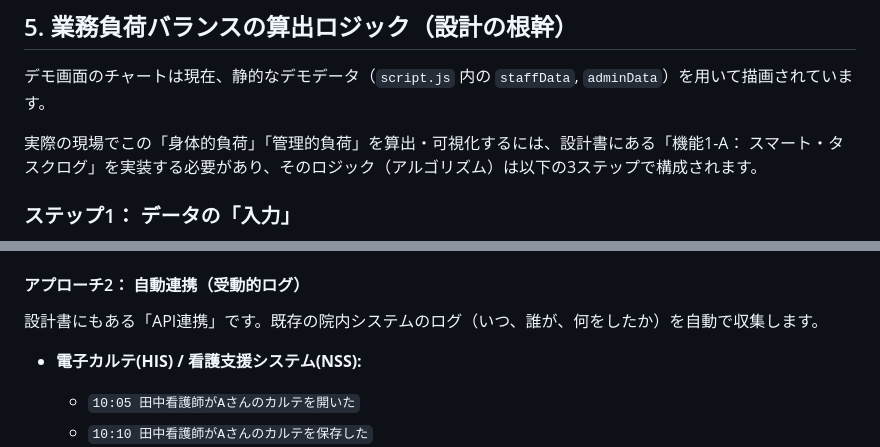
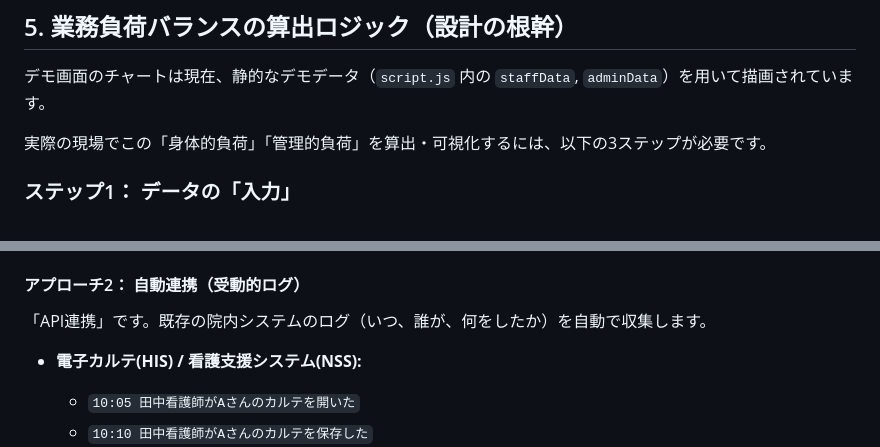
Before and after one commit to ayt0916/med-staff-compass, a Markdown page: README.md, 2 parts joined by grey strips. Rendered like a GitHub page.

```diff
--- a/README.md
+++ b/README.md
@@ -79,7 +79,7 @@
 
 デモ画面のチャートは現在、静的なデモデータ（`script.js` 内の `staffData`, `adminData`）を用いて描画されています。
 
-実際の現場でこの「身体的負荷」「管理的負荷」を算出・可視化するには、設計書にある「機能1-A： スマート・タスクログ」を実装する必要があり、そのロジック（アルゴリズム）は以下の3ステップで構成されます。
+実際の現場でこの「身体的負荷」「管理的負荷」を算出・可視化するには、以下の3ステップが必要です。
 
 ### ステップ1： データの「入力」
 
@@ -94,7 +94,7 @@
     * `[カルテ記入]`ボタンをタップ → タイマースタート...
 
 #### アプローチ2： 自動連携（受動的ログ）
-設計書にもある「API連携」です。既存の院内システムのログ（いつ、誰が、何をしたか）を自動で収集します。
+「API連携」です。既存の院内システムのログ（いつ、誰が、何をしたか）を自動で収集します。
 
 * **電子カルテ(HIS) / 看護支援システム(NSS):**
     * `10:05 田中看護師がAさんのカルテを開いた`
```
